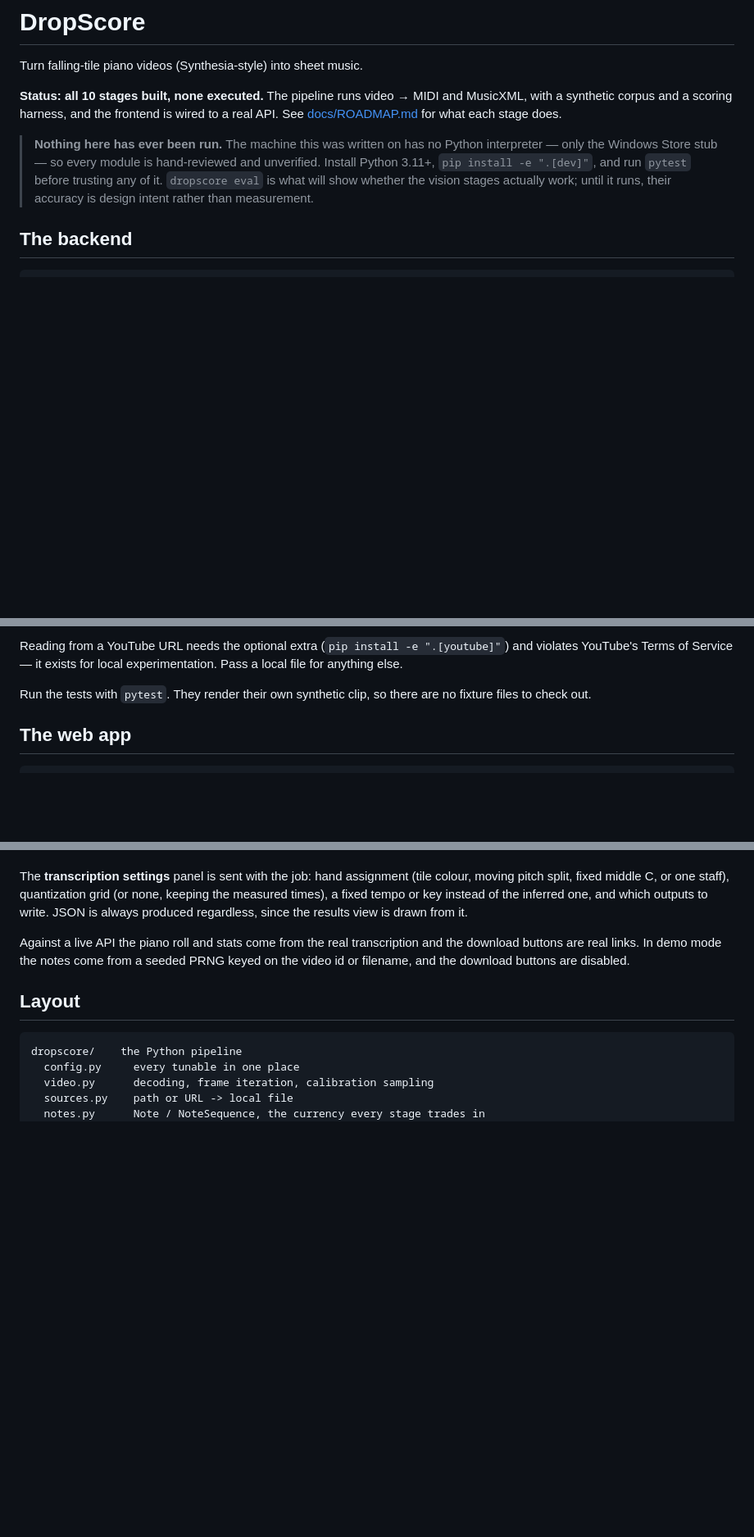
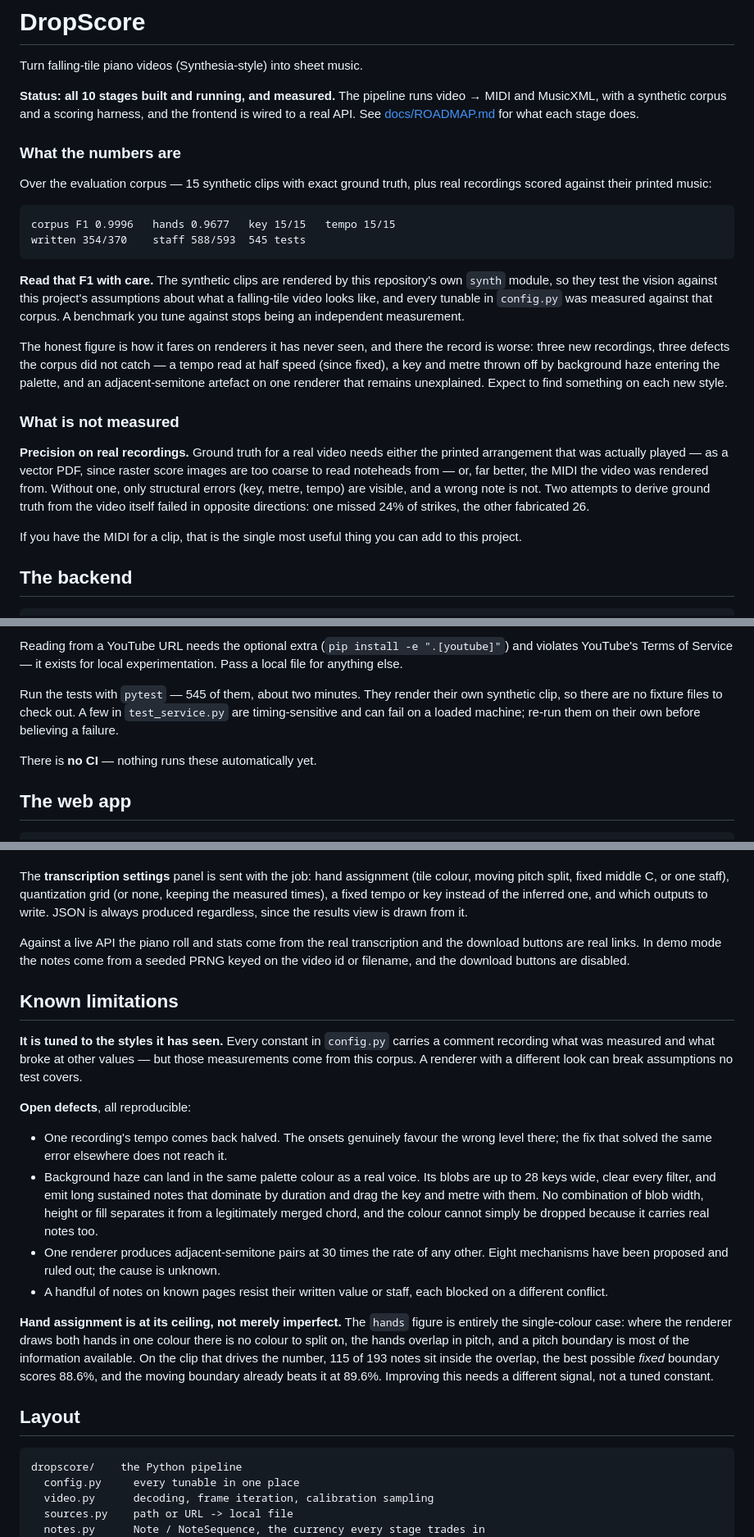
Before and after one commit to chessdudeo7/DropScore, a Markdown page: README.md, 3 parts joined by grey strips. Shown at 82% size. GitHub-like rendering; blank space fills up the shorter version.

````diff
--- a/README.md
+++ b/README.md
@@ -2,16 +2,45 @@
 
 Turn falling-tile piano videos (Synthesia-style) into sheet music.
 
-**Status: all 10 stages built, none executed.** The pipeline runs video → MIDI and
-MusicXML, with a synthetic corpus and a scoring harness, and the frontend is wired
-to a real API. See [docs/ROADMAP.md](docs/ROADMAP.md) for what each stage does.
+**Status: all 10 stages built and running, and measured.** The pipeline runs
+video → MIDI and MusicXML, with a synthetic corpus and a scoring harness, and the
+frontend is wired to a real API. See [docs/ROADMAP.md](docs/ROADMAP.md) for what
+each stage does.
 
-> **Nothing here has ever been run.** The machine this was written on has no
-> Python interpreter — only the Windows Store stub — so every module is
-> hand-reviewed and unverified. Install Python 3.11+, `pip install -e ".[dev]"`,
-> and run `pytest` before trusting any of it. `dropscore eval` is what will show
-> whether the vision stages actually work; until it runs, their accuracy is
-> design intent rather than measurement.
+### What the numbers are
+
+Over the evaluation corpus — 15 synthetic clips with exact ground truth, plus
+real recordings scored against their printed music:
+
+```
+corpus F1 0.9996   hands 0.9677   key 15/15   tempo 15/15
+written 354/370    staff 588/593  545 tests
+```
+
+**Read that F1 with care.** The synthetic clips are rendered by this repository's
+own `synth` module, so they test the vision against this project's assumptions
+about what a falling-tile video looks like, and every tunable in `config.py` was
+measured against that corpus. A benchmark you tune against stops being an
+independent measurement.
+
+The honest figure is how it fares on renderers it has never seen, and there the
+record is worse: three new recordings, three defects the corpus did not catch —
+a tempo read at half speed (since fixed), a key and metre thrown off by
+background haze entering the palette, and an adjacent-semitone artefact on one
+renderer that remains unexplained. Expect to find something on each new style.
+
+### What is not measured
+
+**Precision on real recordings.** Ground truth for a real video needs either the
+printed arrangement that was actually played — as a vector PDF, since raster
+score images are too coarse to read noteheads from — or, far better, the MIDI
+the video was rendered from. Without one, only structural errors (key, metre,
+tempo) are visible, and a wrong note is not. Two attempts to derive ground truth
+from the video itself failed in opposite directions: one missed 24% of strikes,
+the other fabricated 26.
+
+If you have the MIDI for a clip, that is the single most useful thing you can
+add to this project.
 
 ## The backend
 
@@ -129,8 +163,12 @@ Reading from a YouTube URL needs the optional extra (`pip install -e ".[youtube]
 and violates YouTube's Terms of Service — it exists for local experimentation.
 Pass a local file for anything else.
 
-Run the tests with `pytest`. They render their own synthetic clip, so there are no
-fixture files to check out.
+Run the tests with `pytest` — 545 of them, about two minutes. They render their
+own synthetic clip, so there are no fixture files to check out. A few in
+`test_service.py` are timing-sensitive and can fail on a loaded machine; re-run
+them on their own before believing a failure.
+
+There is **no CI** — nothing runs these automatically yet.
 
 ## The web app
 
@@ -180,6 +218,35 @@ Against a live API the piano roll and stats come from the real transcription and
 the download buttons are real links. In demo mode the notes come from a seeded
 PRNG keyed on the video id or filename, and the download buttons are disabled.
 
+## Known limitations
+
+**It is tuned to the styles it has seen.** Every constant in `config.py` carries
+a comment recording what was measured and what broke at other values — but those
+measurements come from this corpus. A renderer with a different look can break
+assumptions no test covers.
+
+**Open defects**, all reproducible:
+
+- One recording's tempo comes back halved. The onsets genuinely favour the wrong
+  level there; the fix that solved the same error elsewhere does not reach it.
+- Background haze can land in the same palette colour as a real voice. Its blobs
+  are up to 28 keys wide, clear every filter, and emit long sustained notes that
+  dominate by duration and drag the key and metre with them. No combination of
+  blob width, height or fill separates it from a legitimately merged chord, and
+  the colour cannot simply be dropped because it carries real notes too.
+- One renderer produces adjacent-semitone pairs at 30 times the rate of any
+  other. Eight mechanisms have been proposed and ruled out; the cause is unknown.
+- A handful of notes on known pages resist their written value or staff, each
+  blocked on a different conflict.
+
+**Hand assignment is at its ceiling, not merely imperfect.** The `hands` figure
+is entirely the single-colour case: where the renderer draws both hands in one
+colour there is no colour to split on, the hands overlap in pitch, and a pitch
+boundary is most of the information available. On the clip that drives the
+number, 115 of 193 notes sit inside the overlap, the best possible *fixed*
+boundary scores 88.6%, and the moving boundary already beats it at 89.6%.
+Improving this needs a different signal, not a tuned constant.
+
 ## Layout
 
 ```
````
Also changed, not shown: other parts of README.md (+5 -0 lines).
